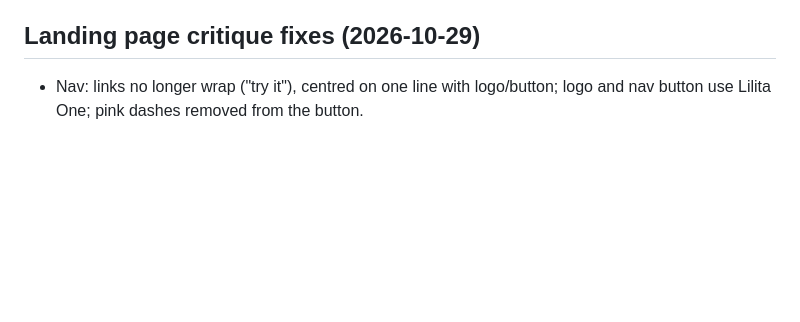
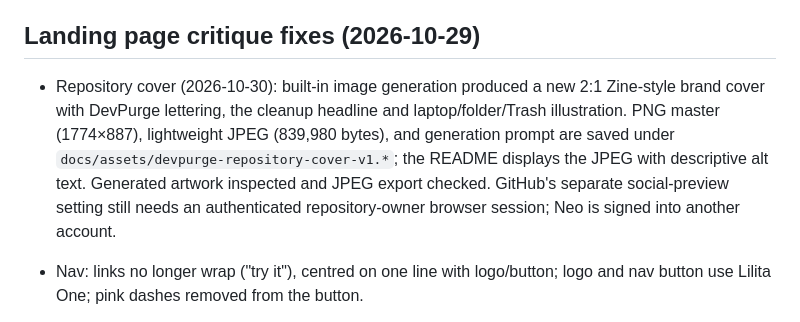
Before and after one commit to 404kidwiz/devpurge, a Markdown page: PROJECT_SUMMARY.md, the part around the change. Rendered like a GitHub page; blank space fills up the shorter version.

```diff
--- a/PROJECT_SUMMARY.md
+++ b/PROJECT_SUMMARY.md
@@ -331,6 +331,8 @@ Round 2 of `site/` (Zine): added hero CTA, FAQ, refund/footer links, favicon and
 The SwiftUI app (`mac/`) now matches the Zine site: sticky-note metrics, paper inventory rows with SAFE / IN USE stamps, a receipt-style review sheet, a "Space back." result card and a matching menu-bar popover. Fonts are Lilita One and Courier Prime (OFL, `mac/Resources/Fonts`, copied into the app bundle by `scripts/build_mac_app.sh`). Four palettes, picked from the Palette menu, Settings (Cmd-,) or the popover swatches, saved per Mac: Zine and Citrus (light), Blacklight and Ember (dark). `Theme.swift` holds semantic tokens; views never use raw colours. `PaletteSnapshotTests` checks WCAG contrast for every palette and, with `DEVPURGE_SNAPSHOT_DIR` set, writes screenshots of each screen per palette. The cleanup result now reports Trash moves ("in the Trash, empty to free") separately from measured freed space. Screenshots are in `design-directions/zine-app-build/`. Not yet checked by hand in the running app.
 
 ## Landing page critique fixes (2026-10-29)
+
+- Repository cover (2026-10-30): built-in image generation produced a new 2:1 Zine-style brand cover with DevPurge lettering, the cleanup headline and laptop/folder/Trash illustration. PNG master (1774×887), lightweight JPEG (839,980 bytes), and generation prompt are saved under `docs/assets/devpurge-repository-cover-v1.*`; the README displays the JPEG with descriptive alt text. Generated artwork inspected and JPEG export checked. GitHub's separate social-preview setting still needs an authenticated repository-owner browser session; Neo is signed into another account.
 - Nav: links no longer wrap ("try it"), centred on one line with logo/button; logo and nav button use Lilita One; pink dashes removed from the button.
 - Palette swatches moved into a single 44px toggle with a "Pick a palette" popover (Esc / outside click closes).
 - CTA labels unified: "Download free" (DMG) in nav + hero, "Buy license · $19" secondary button in hero, "Buy · $19" receipt sticker (checkout).
```
Also changed, not shown: README.md (+2 -0 lines), docs/assets/devpurge-repository-cover-v1.jpg (added), 2 other files.
